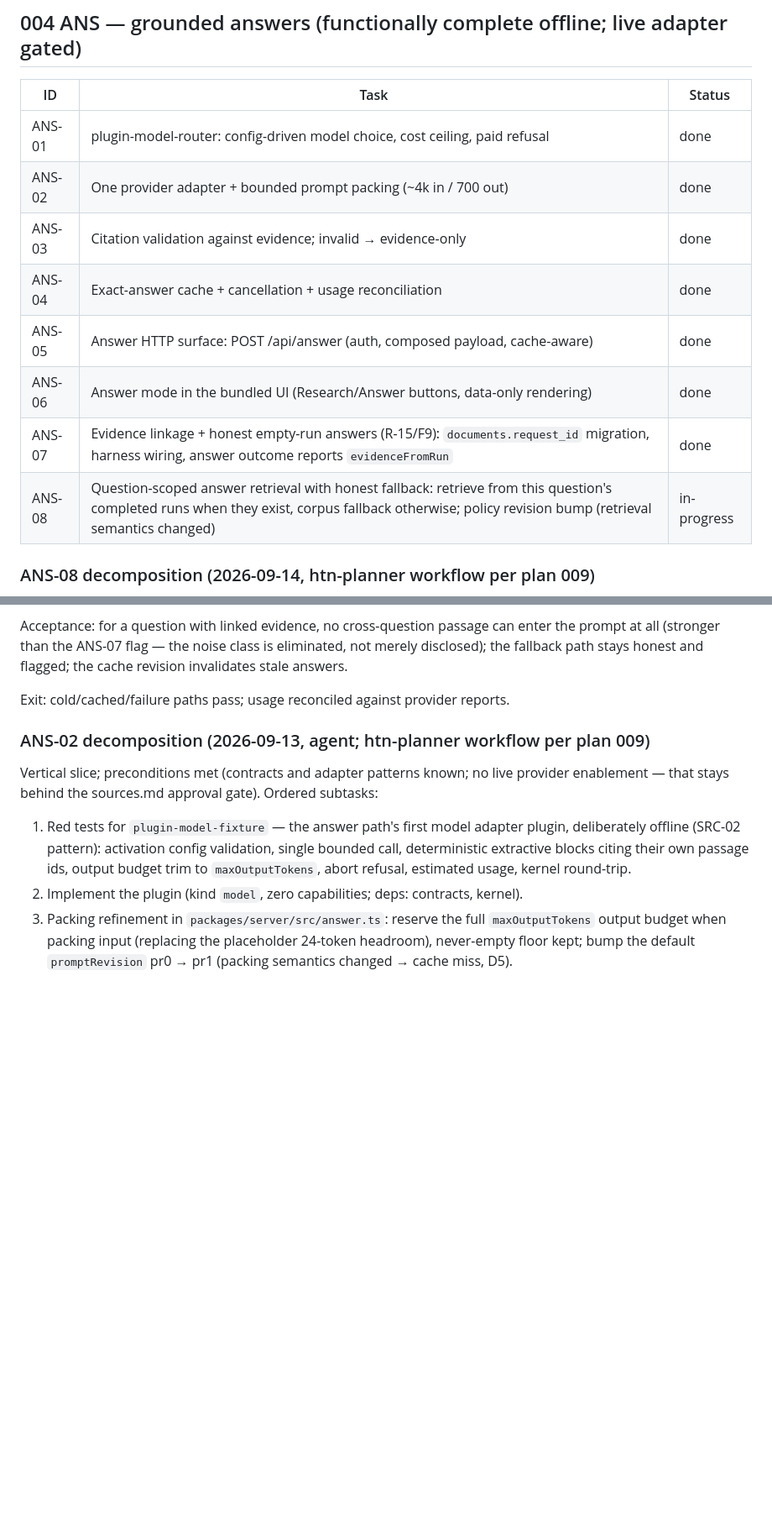
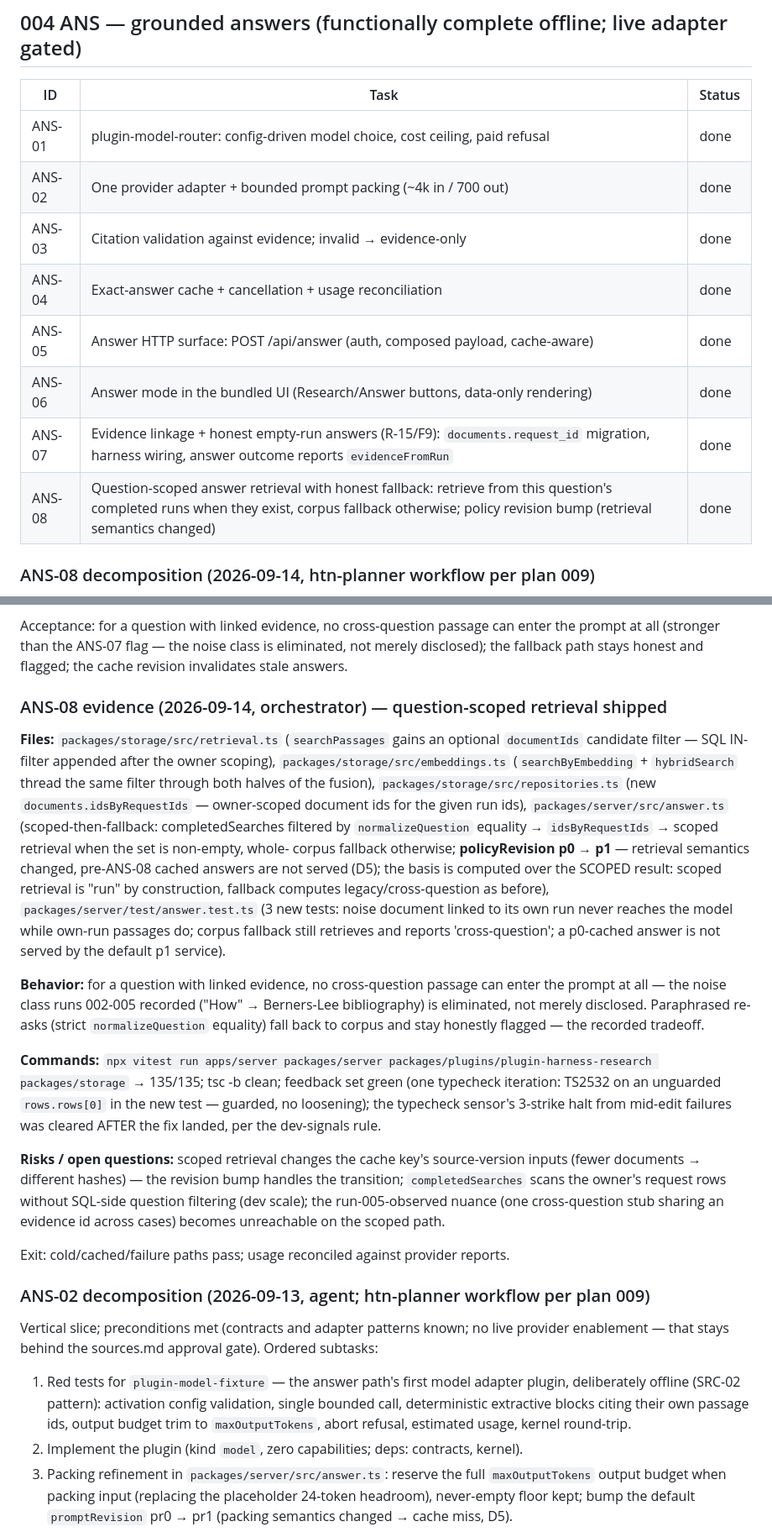
Before and after one commit to d-oit/do-sift, a Markdown page: plans/003-004-src-ans.md, 2 parts joined by grey strips. Shown at 84% size. Rendered like a GitHub page; blank space fills up the shorter version.

Commit message:
ANS-08 evidence recorded: question-scoped retrieval shipped
- Scoped-then-fallback orchestration (completedSearches x
  normalizeQuestion -> idsByRequestIds -> scoped retrieval; whole-corpus
  fallback otherwise); policyRevision p0 -> p1 (D5); basis computed over
  the scoped result.
- 135/135 across storage + harness + server + apps; one TS2532 guarded
  (no loosening); the typecheck sensor's 3-strike halt cleared after the
  fix landed, per the dev-signals rule.
- The run-005-observed cross-question nuance becomes unreachable on the
  scoped path.

```diff
--- a/plans/003-004-src-ans.md
+++ b/plans/003-004-src-ans.md
@@ -768,16 +768,16 @@ Exit: useful searchable evidence with stored provenance; zero synthesis calls.
 
 ## 004 ANS — grounded answers (functionally complete offline; live adapter gated)
 
-| ID     | Task                                                                                                                                                                                               | Status      |
-| ------ | -------------------------------------------------------------------------------------------------------------------------------------------------------------------------------------------------- | ----------- |
-| ANS-01 | plugin-model-router: config-driven model choice, cost ceiling, paid refusal                                                                                                                        | done        |
-| ANS-02 | One provider adapter + bounded prompt packing (~4k in / 700 out)                                                                                                                                   | done        |
-| ANS-03 | Citation validation against evidence; invalid → evidence-only                                                                                                                                      | done        |
-| ANS-04 | Exact-answer cache + cancellation + usage reconciliation                                                                                                                                           | done        |
-| ANS-05 | Answer HTTP surface: POST /api/answer (auth, composed payload, cache-aware)                                                                                                                        | done        |
-| ANS-06 | Answer mode in the bundled UI (Research/Answer buttons, data-only rendering)                                                                                                                       | done        |
-| ANS-07 | Evidence linkage + honest empty-run answers (R-15/F9): `documents.request_id` migration, harness wiring, answer outcome reports `evidenceFromRun`                                                  | done        |
-| ANS-08 | Question-scoped answer retrieval with honest fallback: retrieve from this question's completed runs when they exist, corpus fallback otherwise; policy revision bump (retrieval semantics changed) | in-progress |
+| ID     | Task                                                                                                                                                                                               | Status |
+| ------ | -------------------------------------------------------------------------------------------------------------------------------------------------------------------------------------------------- | ------ |
+| ANS-01 | plugin-model-router: config-driven model choice, cost ceiling, paid refusal                                                                                                                        | done   |
+| ANS-02 | One provider adapter + bounded prompt packing (~4k in / 700 out)                                                                                                                                   | done   |
+| ANS-03 | Citation validation against evidence; invalid → evidence-only                                                                                                                                      | done   |
+| ANS-04 | Exact-answer cache + cancellation + usage reconciliation                                                                                                                                           | done   |
+| ANS-05 | Answer HTTP surface: POST /api/answer (auth, composed payload, cache-aware)                                                                                                                        | done   |
+| ANS-06 | Answer mode in the bundled UI (Research/Answer buttons, data-only rendering)                                                                                                                       | done   |
+| ANS-07 | Evidence linkage + honest empty-run answers (R-15/F9): `documents.request_id` migration, harness wiring, answer outcome reports `evidenceFromRun`                                                  | done   |
+| ANS-08 | Question-scoped answer retrieval with honest fallback: retrieve from this question's completed runs when they exist, corpus fallback otherwise; policy revision bump (retrieval semantics changed) | done   |
 
 ### ANS-08 decomposition (2026-09-14, htn-planner workflow per plan 009)
 
@@ -813,6 +813,46 @@ Acceptance: for a question with linked evidence, no cross-question
 passage can enter the prompt at all (stronger than the ANS-07 flag —
 the noise class is eliminated, not merely disclosed); the fallback path
 stays honest and flagged; the cache revision invalidates stale answers.
+
+### ANS-08 evidence (2026-09-14, orchestrator) — question-scoped retrieval shipped
+
+**Files:** `packages/storage/src/retrieval.ts` (`searchPassages` gains
+an optional `documentIds` candidate filter — SQL IN-filter appended
+after the owner scoping), `packages/storage/src/embeddings.ts`
+(`searchByEmbedding` + `hybridSearch` thread the same filter through
+both halves of the fusion), `packages/storage/src/repositories.ts`
+(new `documents.idsByRequestIds` — owner-scoped document ids for the
+given run ids), `packages/server/src/answer.ts` (scoped-then-fallback:
+completedSearches filtered by `normalizeQuestion` equality →
+`idsByRequestIds` → scoped retrieval when the set is non-empty, whole-
+corpus fallback otherwise; **policyRevision p0 → p1** — retrieval
+semantics changed, pre-ANS-08 cached answers are not served (D5); the
+basis is computed over the SCOPED result: scoped retrieval is "run" by
+construction, fallback computes legacy/cross-question as before),
+`packages/server/test/answer.test.ts` (3 new tests: noise document
+linked to its own run never reaches the model while own-run passages
+do; corpus fallback still retrieves and reports 'cross-question'; a
+p0-cached answer is not served by the default p1 service).
+
+**Behavior:** for a question with linked evidence, no cross-question
+passage can enter the prompt at all — the noise class runs 002-005
+recorded ("How" → Berners-Lee bibliography) is eliminated, not merely
+disclosed. Paraphrased re-asks (strict `normalizeQuestion` equality)
+fall back to corpus and stay honestly flagged — the recorded tradeoff.
+
+**Commands:** `npx vitest run apps/server packages/server
+packages/plugins/plugin-harness-research packages/storage` → 135/135;
+tsc -b clean; feedback set green (one typecheck iteration: TS2532 on an
+unguarded `rows.rows[0]` in the new test — guarded, no loosening); the
+typecheck sensor's 3-strike halt from mid-edit failures was cleared
+AFTER the fix landed, per the dev-signals rule.
+
+**Risks / open questions:** scoped retrieval changes the cache key's
+source-version inputs (fewer documents → different hashes) — the
+revision bump handles the transition; `completedSearches` scans the
+owner's request rows without SQL-side question filtering (dev scale);
+the run-005-observed nuance (one cross-question stub sharing an
+evidence id across cases) becomes unreachable on the scoped path.
 
 Exit: cold/cached/failure paths pass; usage reconciled against provider reports.
 
```
